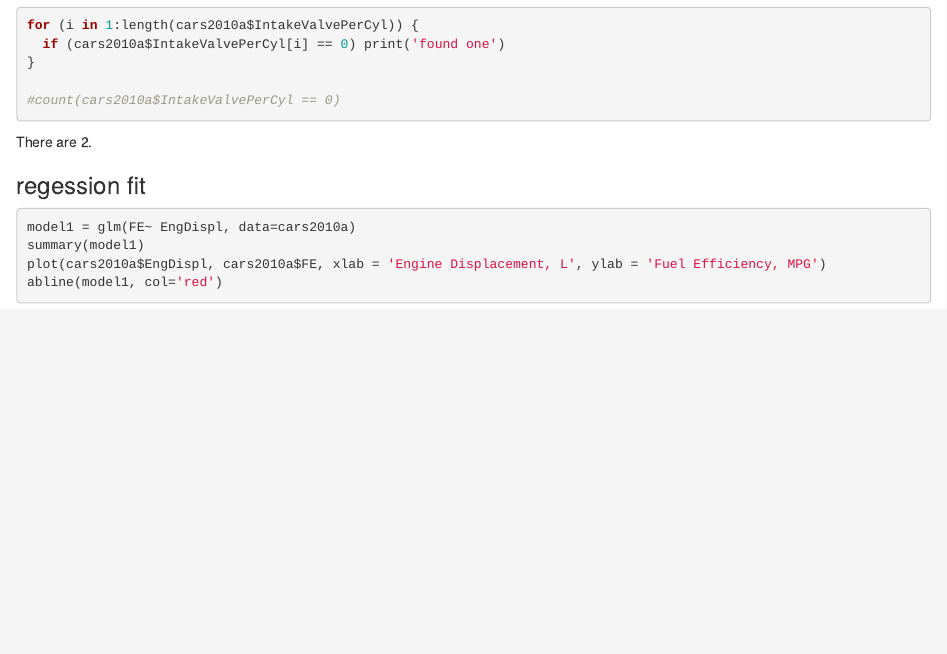
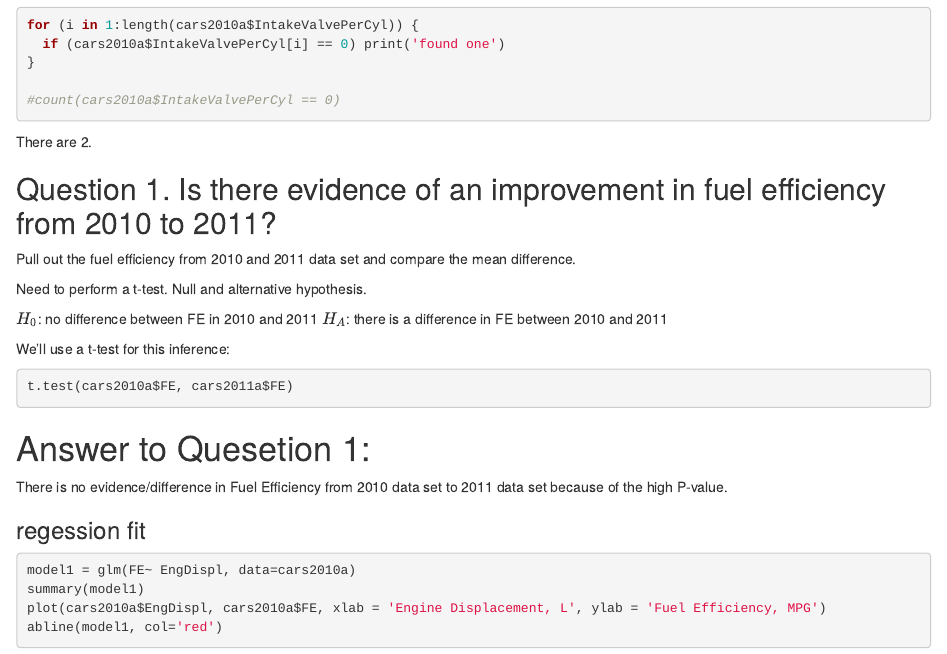
Before and after one commit to polkadottie26/appliedPredModel, an R Markdown document (CarFuelEfficiency.Rmd): the page in a window 1100 px wide, from 1580 px down. Rendered offline with R 4.5, knitr and Pandoc, with nearby package versions; the code chunks are not run, so their results and figures are left out.

Commit message:
added a t-test

````diff
--- a/CarFuelEfficiency.Rmd
+++ b/CarFuelEfficiency.Rmd
@@ -111,6 +111,27 @@ for (i in 1:length(cars2010a$IntakeValvePerCyl)) {
 
 There are 2.
 
+## Question 1. Is there evidence of an improvement in fuel efficiency from 2010 to 2011?
+
+Pull out the fuel efficiency from 2010 and 2011 data set and compare the mean difference.
+
+Need to perform a t-test. Null and alternative hypothesis.
+
+$H_0$: no difference between FE in 2010 and 2011
+$H_A$: there is a difference in FE between 2010 and 2011
+
+We'll use a t-test for this inference:
+
+```{r}
+t.test(cars2010a$FE, cars2011a$FE)
+```
+
+# Answer to Quesetion 1:
+
+There is no evidence/difference in Fuel Efficiency from 2010 data set to 2011 data set because of the high P-value.
+
+
+
 ### regession fit
 
 ```{r}
````
